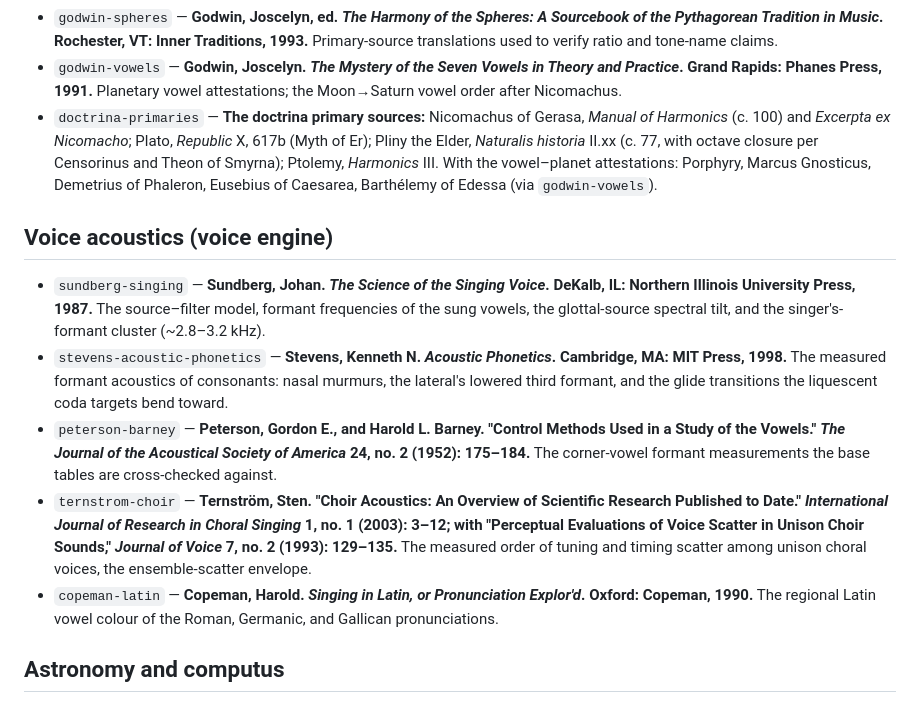
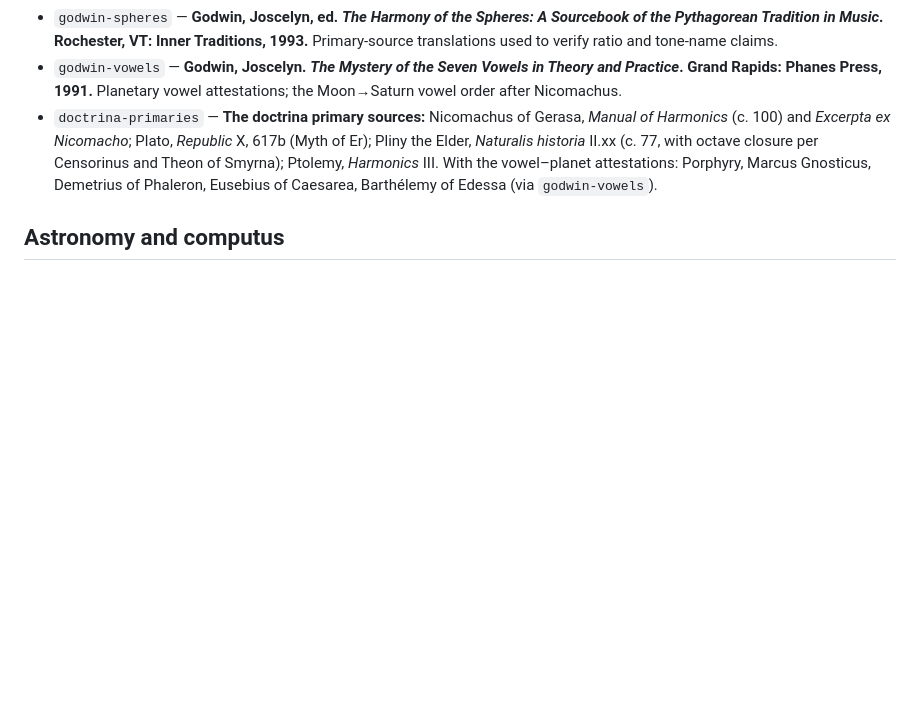
Before and after one commit to jeffreypierce/tonus, a Markdown page: BIBLIOGRAPHY.md, the part around the change. Drawn GitHub-style; blank space fills up the shorter version.

Commit message:
no more voice synth

```diff
--- a/BIBLIOGRAPHY.md
+++ b/BIBLIOGRAPHY.md
@@ -150,30 +150,6 @@
   With the vowel–planet attestations: Porphyry, Marcus Gnosticus, Demetrius of
   Phaleron, Eusebius of Caesarea, Barthélemy of Edessa (via `godwin-vowels`).
 
-## Voice acoustics (voice engine)
-
-- `sundberg-singing` — **Sundberg, Johan. _The Science of the Singing Voice_.
-  DeKalb, IL: Northern Illinois University Press, 1987.** The source–filter model,
-  formant frequencies of the sung vowels, the glottal-source spectral tilt, and
-  the singer's-formant cluster (~2.8–3.2 kHz).
-- `stevens-acoustic-phonetics` — **Stevens, Kenneth N. _Acoustic Phonetics_.
-  Cambridge, MA: MIT Press, 1998.** The measured formant acoustics of consonants:
-  nasal murmurs, the lateral's lowered third formant, and the glide transitions
-  the liquescent coda targets bend toward.
-- `peterson-barney` — **Peterson, Gordon E., and Harold L. Barney. "Control
-  Methods Used in a Study of the Vowels." _The Journal of the Acoustical Society
-  of America_ 24, no. 2 (1952): 175–184.** The corner-vowel formant measurements
-  the base tables are cross-checked against.
-- `ternstrom-choir` — **Ternström, Sten. "Choir Acoustics: An Overview of
-  Scientific Research Published to Date." _International Journal of Research in
-  Choral Singing_ 1, no. 1 (2003): 3–12; with "Perceptual Evaluations of Voice
-  Scatter in Unison Choir Sounds," _Journal of Voice_ 7, no. 2 (1993): 129–135.**
-  The measured order of tuning and timing scatter among unison choral voices, the
-  ensemble-scatter envelope.
-- `copeman-latin` — **Copeman, Harold. _Singing in Latin, or Pronunciation
-  Explor'd_. Oxford: Copeman, 1990.** The regional Latin vowel colour of the
-  Roman, Germanic, and Gallican pronunciations.
-
 ## Astronomy and computus
 
 - `standish-jpl` — **Standish, E. M. "Keplerian Elements for Approximate
```
